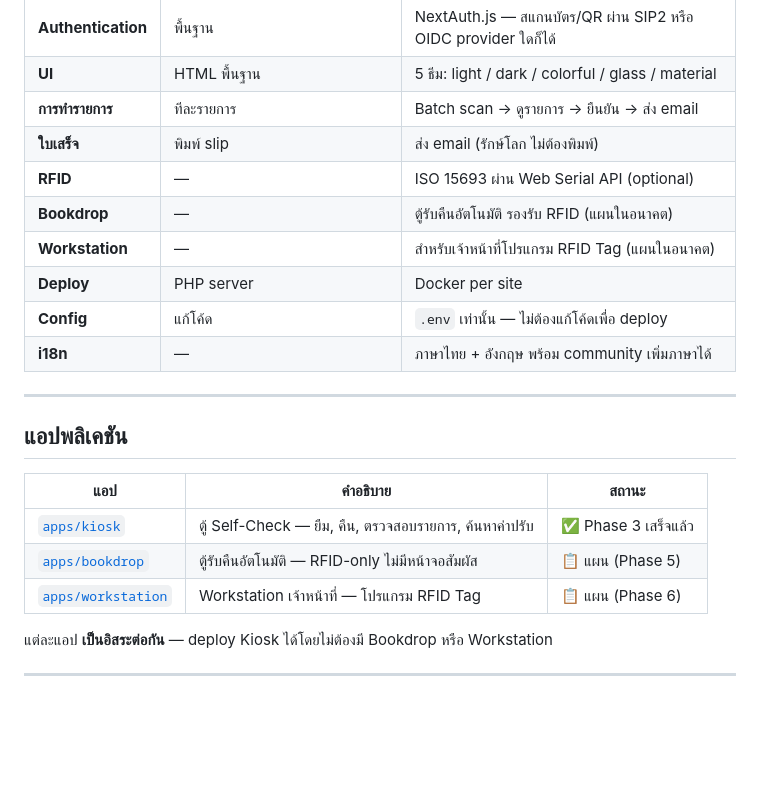
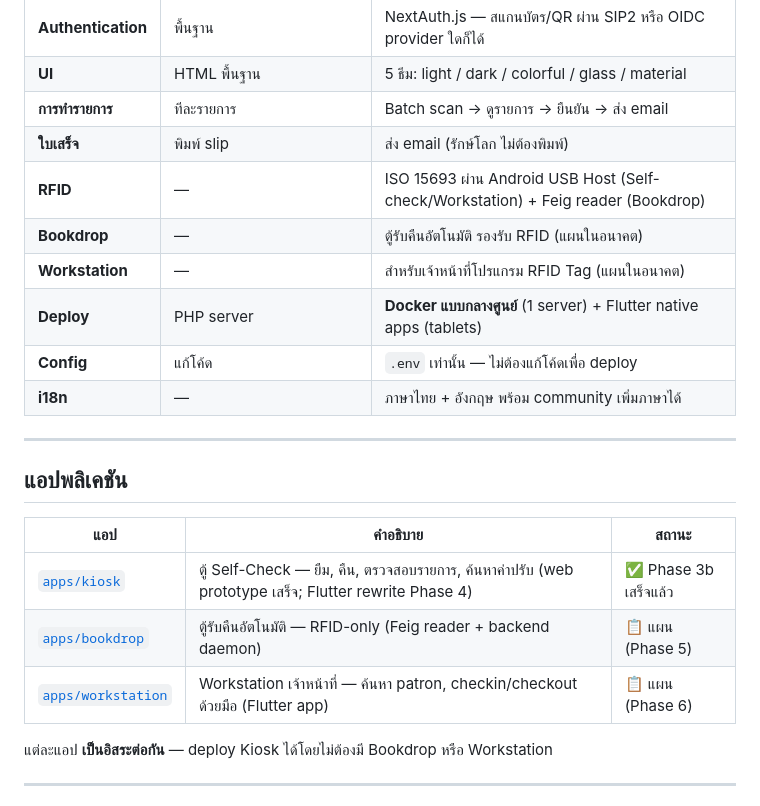
Before and after one commit to tomzt/next-open-selfcheck, a Markdown page: README.th.md, the part around the change. Drawn GitHub-style; blank space fills up the shorter version.

```diff
--- a/README.th.md
+++ b/README.th.md
@@ -23,10 +23,10 @@
 | **UI** | HTML พื้นฐาน | 5 ธีม: light / dark / colorful / glass / material |
 | **การทำรายการ** | ทีละรายการ | Batch scan → ดูรายการ → ยืนยัน → ส่ง email |
 | **ใบเสร็จ** | พิมพ์ slip | ส่ง email (รักษ์โลก ไม่ต้องพิมพ์) |
-| **RFID** | — | ISO 15693 ผ่าน Web Serial API (optional) |
+| **RFID** | — | ISO 15693 ผ่าน Android USB Host (Self-check/Workstation) + Feig reader (Bookdrop) |
 | **Bookdrop** | — | ตู้รับคืนอัตโนมัติ รองรับ RFID (แผนในอนาคต) |
 | **Workstation** | — | สำหรับเจ้าหน้าที่โปรแกรม RFID Tag (แผนในอนาคต) |
-| **Deploy** | PHP server | Docker per site |
+| **Deploy** | PHP server | **Docker แบบกลางศูนย์** (1 server) + Flutter native apps (tablets) |
 | **Config** | แก้โค้ด | `.env` เท่านั้น — ไม่ต้องแก้โค้ดเพื่อ deploy |
 | **i18n** | — | ภาษาไทย + อังกฤษ พร้อม community เพิ่มภาษาได้ |
 
@@ -36,9 +36,9 @@
 
 | แอป | คำอธิบาย | สถานะ |
 |---|---|---|
-| [`apps/kiosk`](./apps/kiosk) | ตู้ Self-Check — ยืม, คืน, ตรวจสอบรายการ, ค้นหาค่าปรับ | ✅ Phase 3 เสร็จแล้ว |
-| [`apps/bookdrop`](./apps/bookdrop) | ตู้รับคืนอัตโนมัติ — RFID-only ไม่มีหน้าจอสัมผัส | 📋 แผน (Phase 5) |
-| [`apps/workstation`](./apps/workstation) | Workstation เจ้าหน้าที่ — โปรแกรม RFID Tag | 📋 แผน (Phase 6) |
+| [`apps/kiosk`](./apps/kiosk) | ตู้ Self-Check — ยืม, คืน, ตรวจสอบรายการ, ค้นหาค่าปรับ (web prototype เสร็จ; Flutter rewrite Phase 4) | ✅ Phase 3b เสร็จแล้ว |
+| [`apps/bookdrop`](./apps/bookdrop) | ตู้รับคืนอัตโนมัติ — RFID-only (Feig reader + backend daemon) | 📋 แผน (Phase 5) |
+| [`apps/workstation`](./apps/workstation) | Workstation เจ้าหน้าที่ — ค้นหา patron, checkin/checkout ด้วยมือ (Flutter app) | 📋 แผน (Phase 6) |
 
 แต่ละแอป **เป็นอิสระต่อกัน** — deploy Kiosk ได้โดยไม่ต้องมี Bookdrop หรือ Workstation
 
```
Also changed, not shown: README.md (+5 -5 lines), docs/requirements.md (+14 -10 lines).
